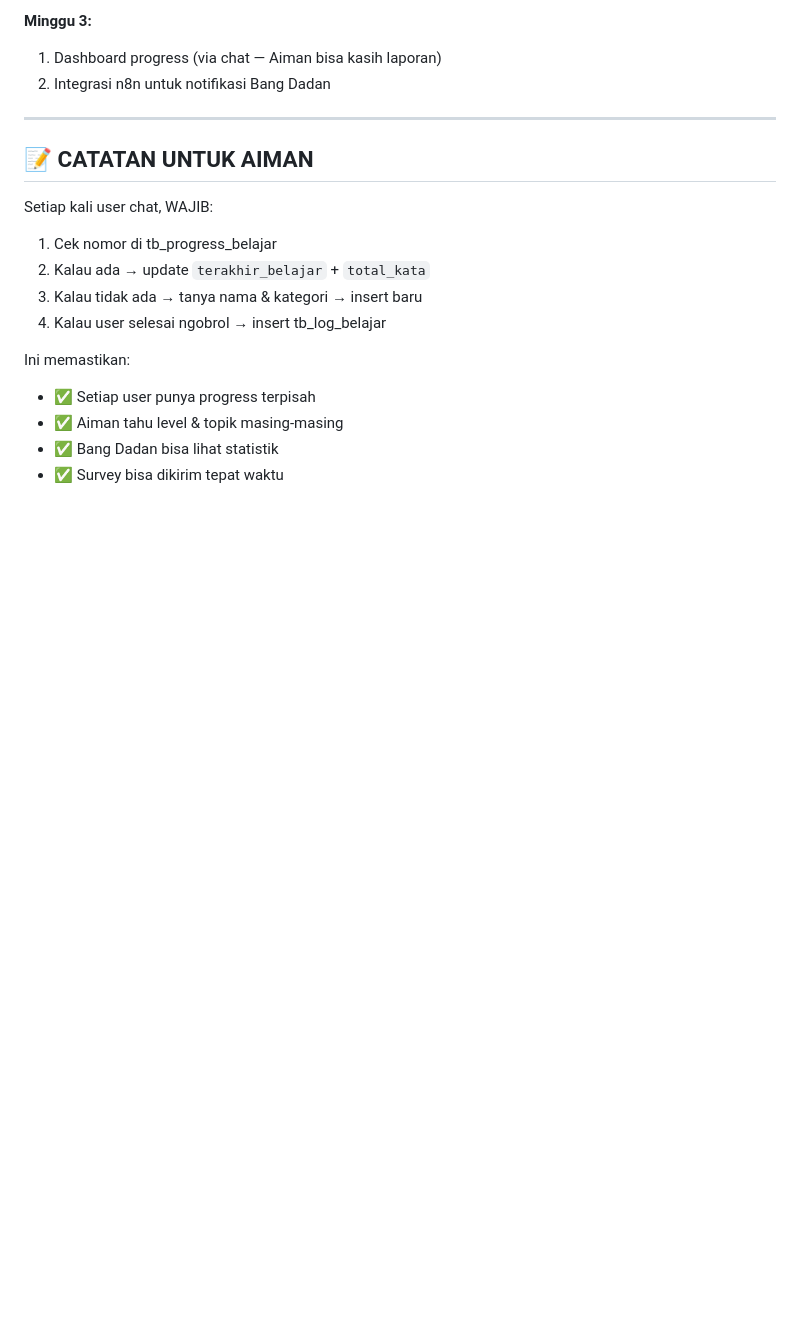
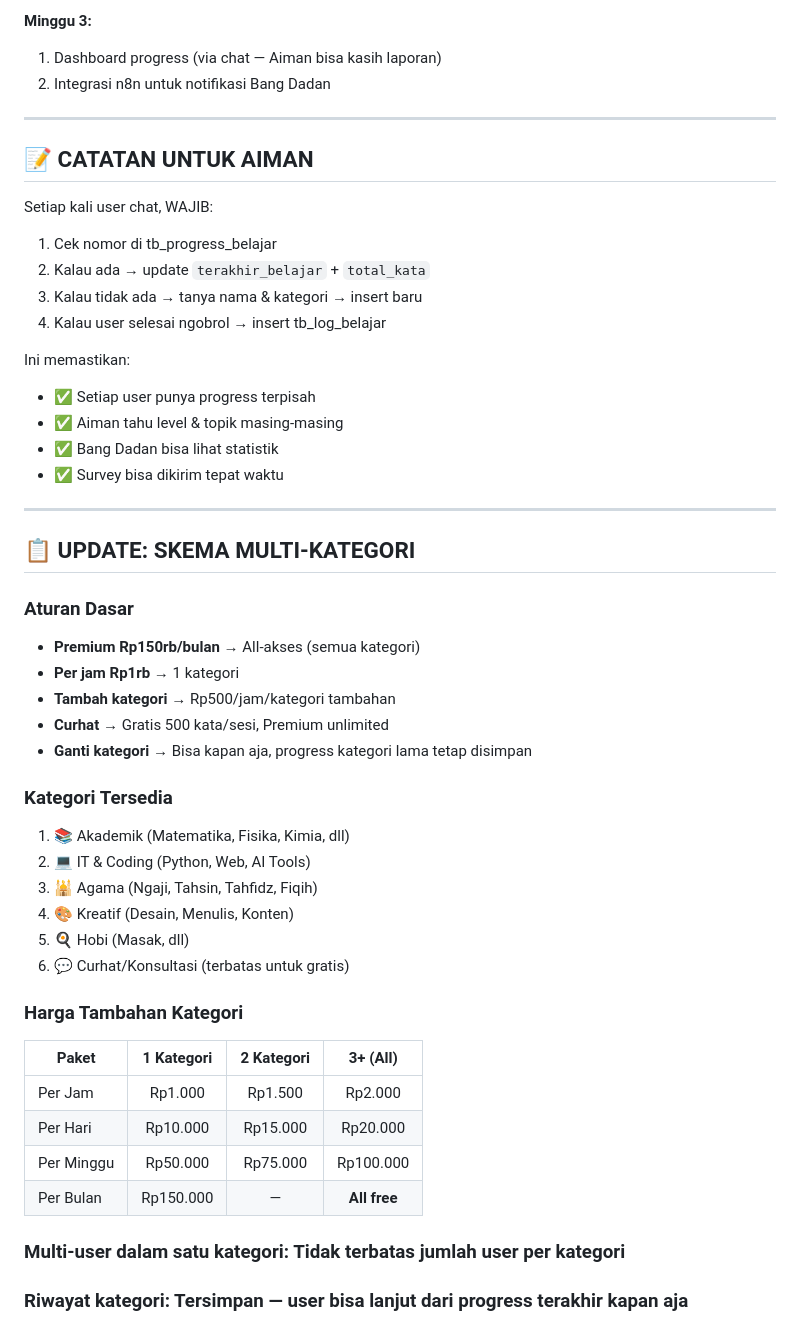
Before and after one commit to muhdanfyan/wajar.ai, a Markdown page: sistem-manajemen-peserta.md, the part around the change. Drawn GitHub-style; blank space fills up the shorter version.

```diff
--- a/sistem-manajemen-peserta.md
+++ b/sistem-manajemen-peserta.md
@@ -215,3 +215,33 @@ Ini memastikan:
 - ✅ Aiman tahu level & topik masing-masing
 - ✅ Bang Dadan bisa lihat statistik
 - ✅ Survey bisa dikirim tepat waktu
+
+---
+
+## 📋 UPDATE: SKEMA MULTI-KATEGORI
+
+### Aturan Dasar
+- **Premium Rp150rb/bulan** → All-akses (semua kategori)
+- **Per jam Rp1rb** → 1 kategori
+- **Tambah kategori** → Rp500/jam/kategori tambahan
+- **Curhat** → Gratis 500 kata/sesi, Premium unlimited
+- **Ganti kategori** → Bisa kapan aja, progress kategori lama tetap disimpan
+
+### Kategori Tersedia
+1. 📚 Akademik (Matematika, Fisika, Kimia, dll)
+2. 💻 IT & Coding (Python, Web, AI Tools)
+3. 🕌 Agama (Ngaji, Tahsin, Tahfidz, Fiqih)
+4. 🎨 Kreatif (Desain, Menulis, Konten)
+5. 🍳 Hobi (Masak, dll)
+6. 💬 Curhat/Konsultasi (terbatas untuk gratis)
+
+### Harga Tambahan Kategori
+| Paket | 1 Kategori | 2 Kategori | 3+ (All) |
+|-------|:----------:|:----------:|:--------:|
+| Per Jam | Rp1.000 | Rp1.500 | Rp2.000 |
+| Per Hari | Rp10.000 | Rp15.000 | Rp20.000 |
+| Per Minggu | Rp50.000 | Rp75.000 | Rp100.000 |
+| Per Bulan | Rp150.000 | — | **All free** |
+
+### Multi-user dalam satu kategori: Tidak terbatas jumlah user per kategori
+### Riwayat kategori: Tersimpan — user bisa lanjut dari progress terakhir kapan aja
```
Also changed, not shown: analisis-risiko-kecurangan.md (+111 -0 lines).
